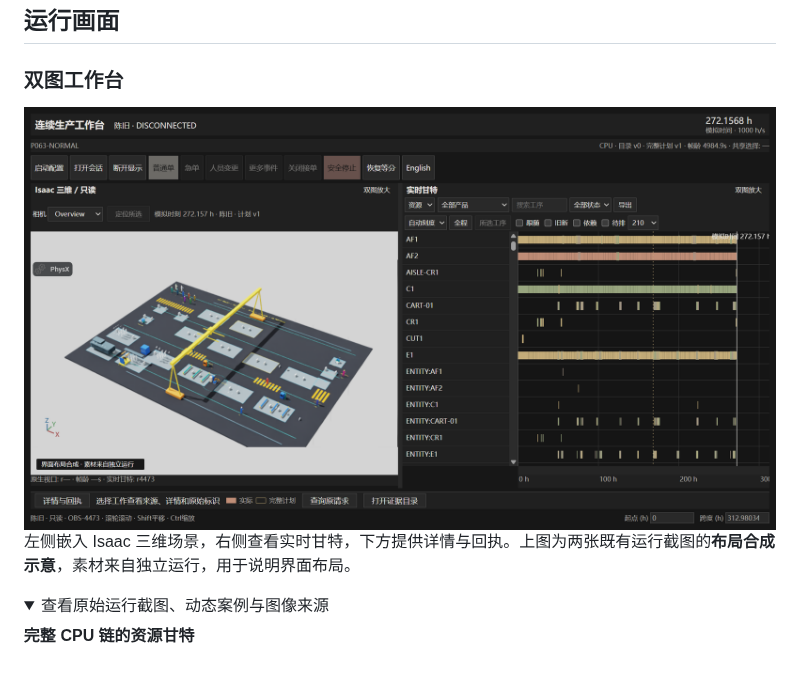
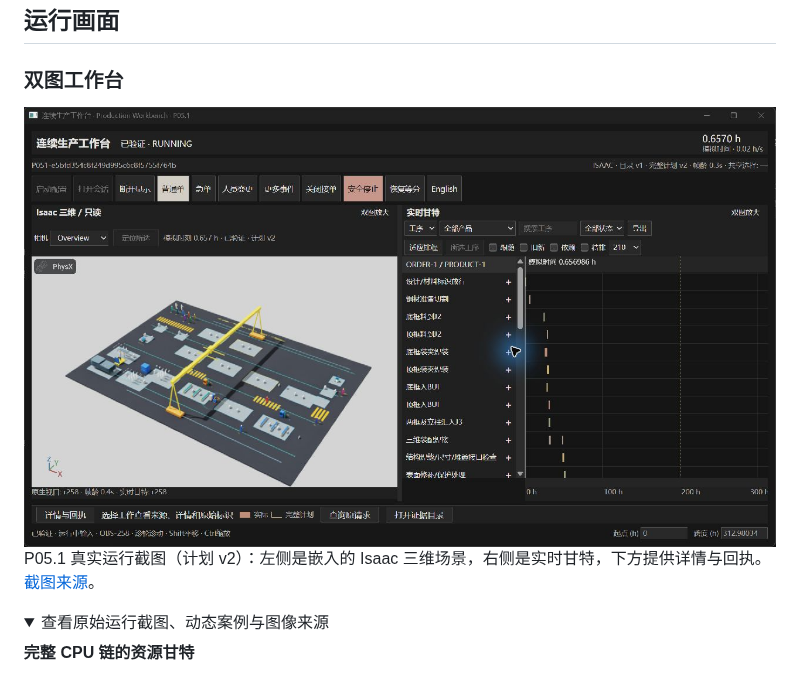
Before and after one commit to delongwangshu49-hub/adaptive-hrc-scheduling, a Markdown page: README.md, the part around one of its changes. Rendered like a GitHub page; pictures changed too: docs/assets/readme/workbench-layout-composite.png (deleted), docs/assets/readme/workbench-native-p051.jpg (added); folded sections open.

```diff
--- a/README.md
+++ b/README.md
@@ -32,9 +32,9 @@ Windows 工作台将原生 Isaac 视口与 React/WebEngine 甘特相邻承载，
 
 ### 双图工作台
 
-<img src="docs/assets/readme/workbench-layout-composite.png" alt="双图工作台布局合成示意：左侧嵌入Isaac工厂场景，右侧显示资源甘特" width="100%">
+<img src="docs/assets/readme/workbench-native-p051.jpg" alt="P05.1真实原生窗口截图：Isaac场景嵌入左侧，右侧显示计划v2实时甘特" width="100%">
 
-左侧嵌入 Isaac 三维场景，右侧查看实时甘特，下方提供详情与回执。上图为两张既有运行截图的**布局合成示意**，素材来自独立运行，用于说明界面布局。
+P05.1 真实运行截图（计划 v2）：左侧是嵌入的 Isaac 三维场景，右侧是实时甘特，下方提供详情与回执。[截图来源](docs/public_validation/visual_provenance.json)。
 
 <details>
 <summary>查看原始运行截图、动态案例与图像来源</summary>
```
Also changed, not shown: other parts of README.md (+23 -8 lines), docs/public_validation/README.md (+1 -1 lines), 6 other files.
